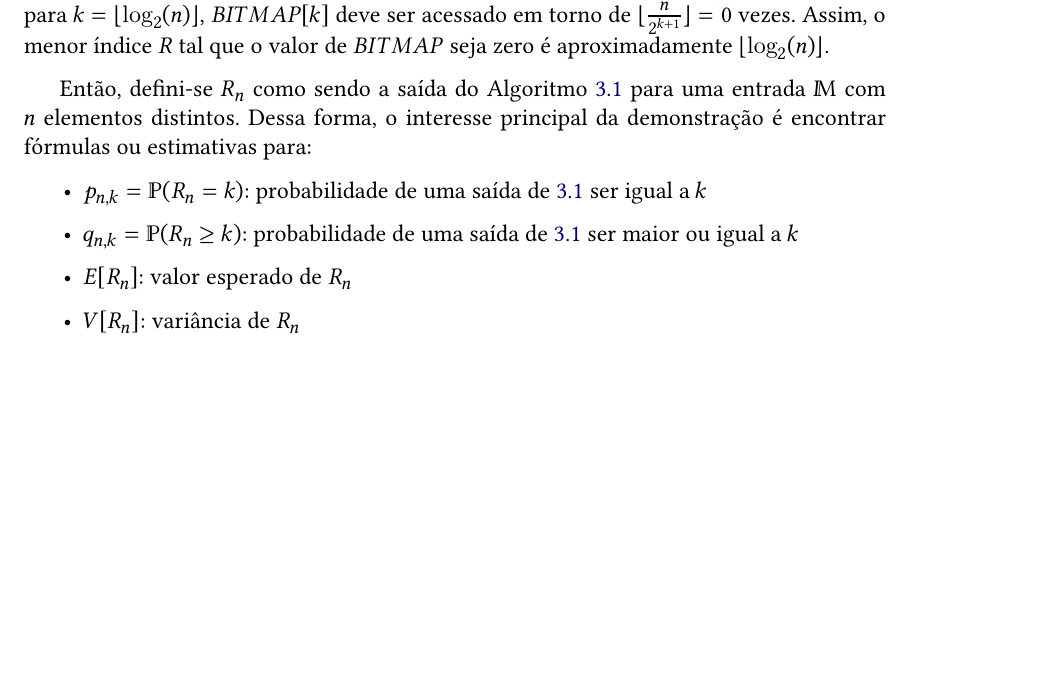
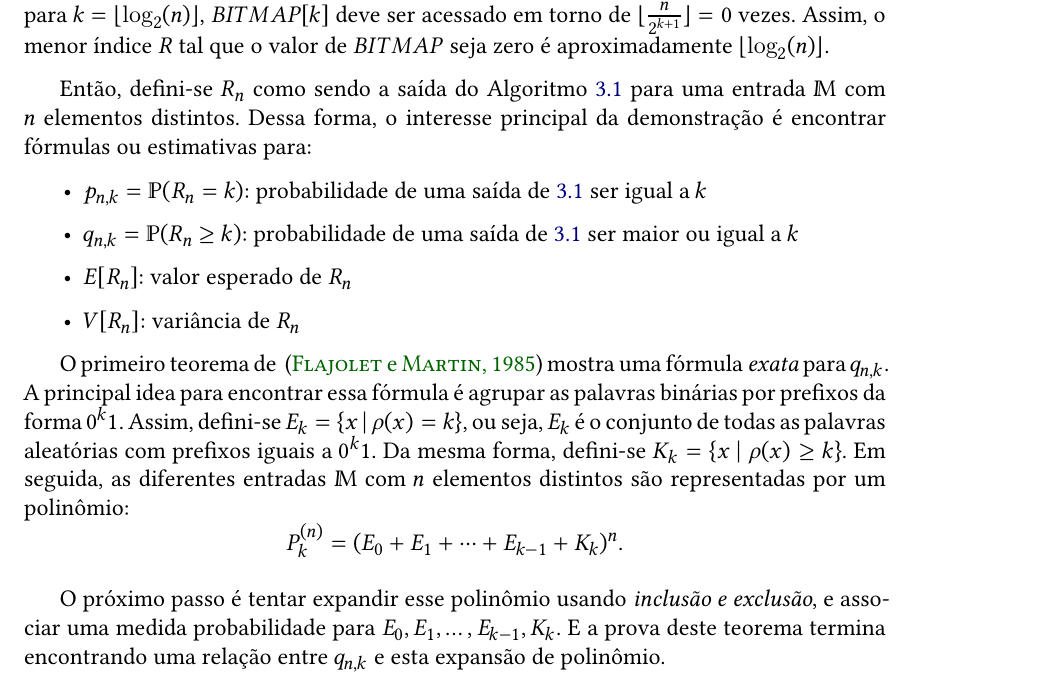
Before and after one commit to billkondo/TCC-2021, a LaTeX thesis (monografia/tese.tex, which reads monografia/conteudo/03-flajolet-martin.tex): part of page 17 of 24, cut so that both start at the same text, the shorter picture padded with empty space. Compiled offline with XeLaTeX; a missing font is replaced by an installed copy or a similar font.

Commit message:
Escreve ideia do Teorema 1

```diff
--- a/monografia/conteudo/03-flajolet-martin.tex
+++ b/monografia/conteudo/03-flajolet-martin.tex
@@ -117,3 +117,14 @@ para:
   \item $E[R_n]$: valor esperado de $R_n$
   \item $V[R_n]$: variância de $R_n$
 \end{itemize}
+
+O primeiro teorema de ~\citep{flajolet:martin:85} mostra uma fórmula \textit{exata} para $q_{n,k}$.
+A principal idea para encontrar essa fórmula é agrupar as palavras binárias por prefixos da forma $0^k1$.
+Assim, defini-se $E_k = \{ x  \ | \ \rho(x) = k \}$, ou seja, $E_k$ é o conjunto de todas as palavras aleatórias com prefixos
+iguais a $0^k1$. Da mesma forma, defini-se $K_k = \{ x \ | \ \rho(x) \geq k \}$. Em seguida, as diferentes entradas $\mathbb{M}$
+com $n$ elementos distintos são representadas por um polinômio:
+\[ P_k^{(n)} = (E_0 + E_1 + \dots + E_{k-1} + K_k)^n .\]
+
+O próximo passo é tentar expandir esse polinômio usando \textit{inclusão e exclusão},
+e associar uma medida probabilidade para $E_0, E_1, \dots, E_{k-1}, K_k$. E a prova deste teorema termina encontrando uma relação entre $q_{n,k}$
+e esta expansão de polinômio.
```
